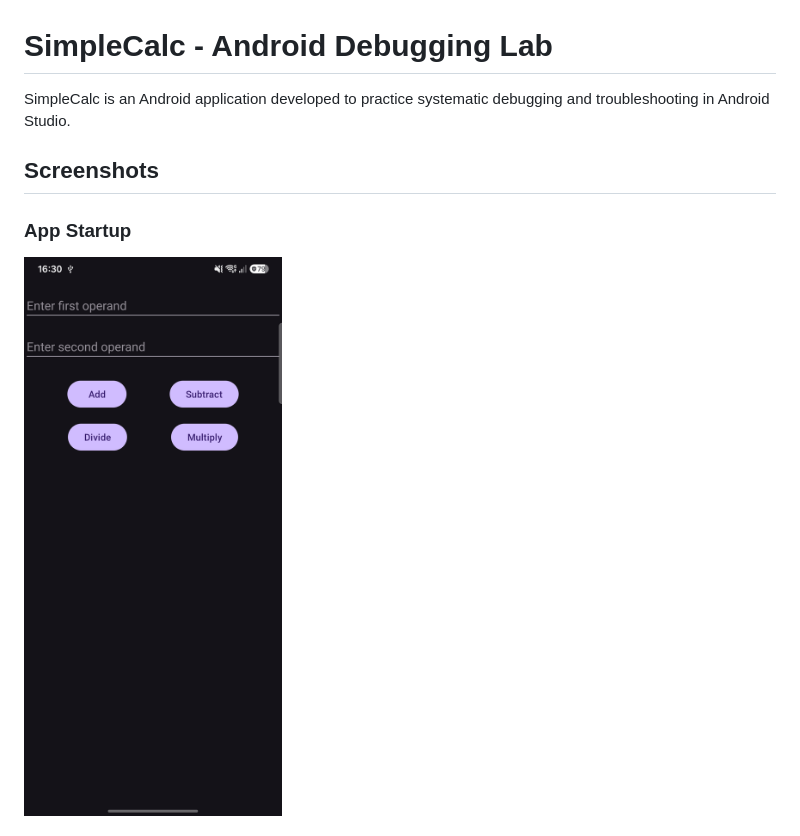
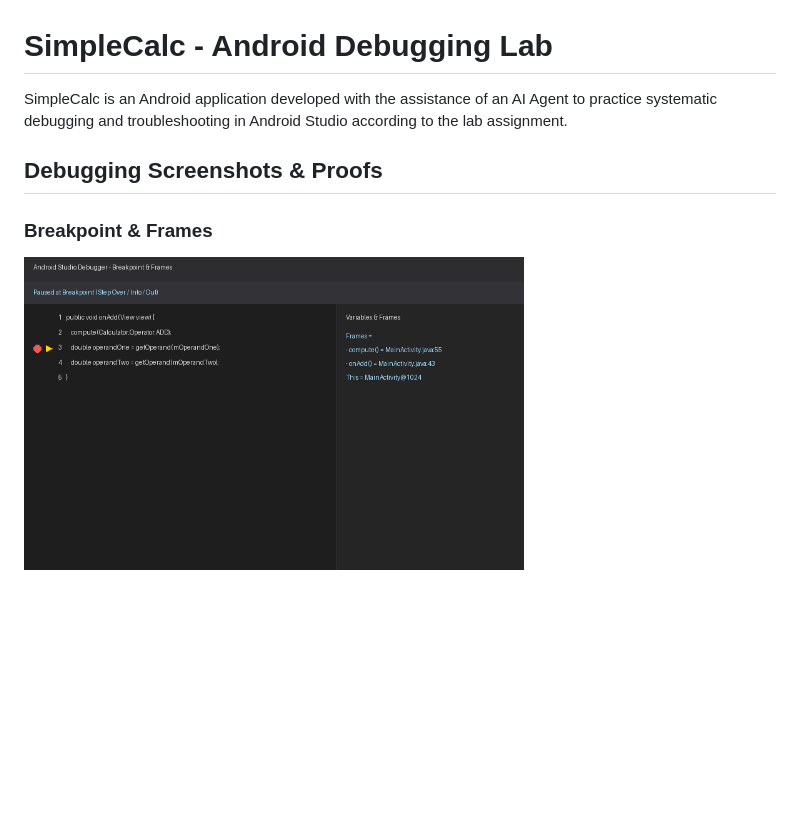
Before and after one commit to domenkoder/SimpleCalc, a Markdown page: README.md, the part around one of its changes. Rendered like a GitHub page; pictures changed too: screenshots/debug_breakpoint.png (added); blank space fills up the shorter version.

Commit message:
add debug images

```diff
--- a/README.md
+++ b/README.md
@@ -1,9 +1,9 @@
 # SimpleCalc - Android Debugging Lab
 
-SimpleCalc is an Android application developed to practice systematic debugging and troubleshooting in Android Studio.
+SimpleCalc is an Android application developed with the assistance of an AI Agent to practice systematic debugging and troubleshooting in Android Studio according to the lab assignment.
 
-## Screenshots
+## Debugging Screenshots & Proofs
 
-### App Startup
-<img src="screenshots/app_screenshot.png" width="300" alt="App Startup" />
+### Breakpoint & Frames
+<img src="screenshots/debug_breakpoint.png" width="500" alt="Breakpoint and Frames" />
 
```
Also changed, not shown: other parts of README.md (+14 -2 lines), porocilo_razhroscevanje_simplecalc.md (+20 -8 lines), screenshots/debug_conditional.png (added), screenshots/debug_evaluate.png (added), screenshots/debug_logcat.png (added), screenshots/debug_variables.png (added), 1 other file.
